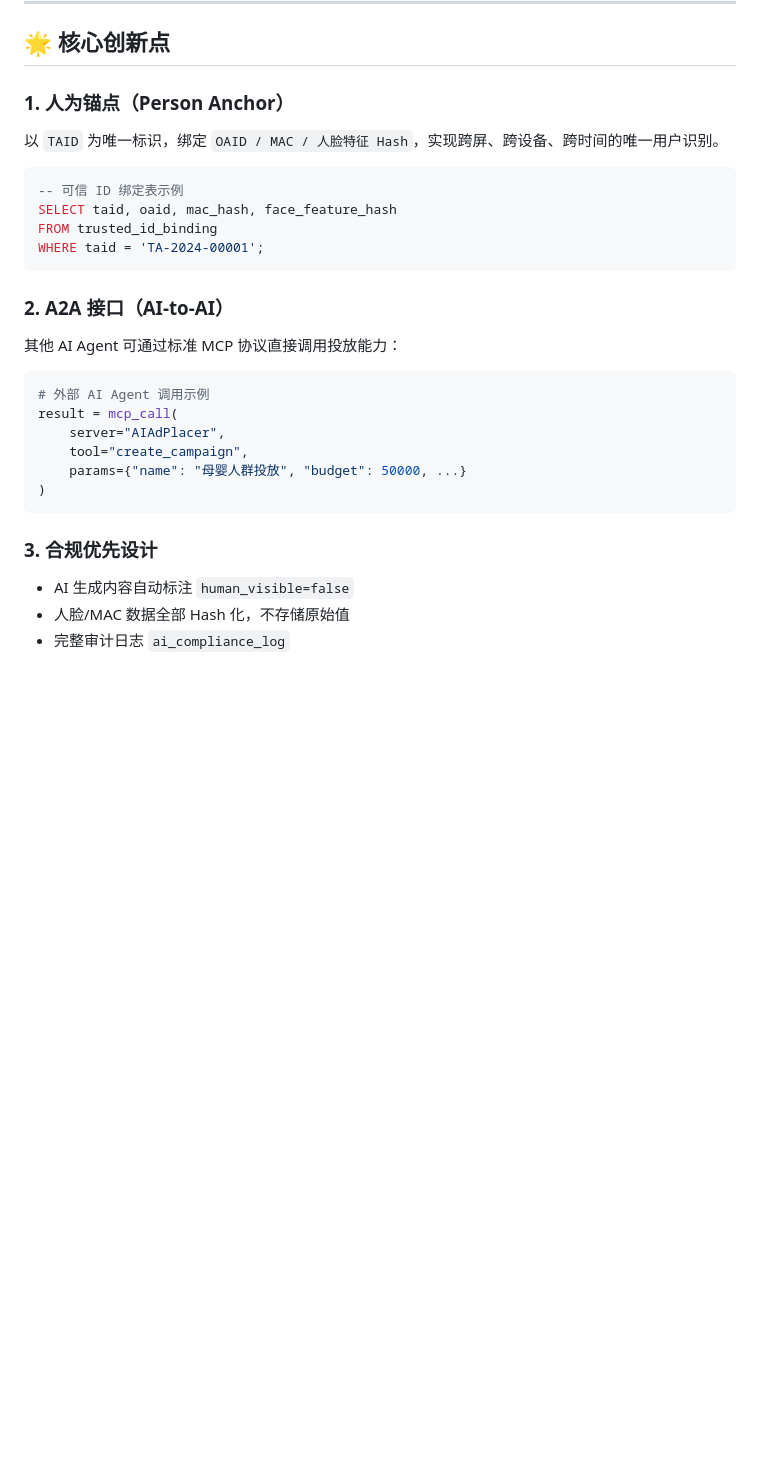
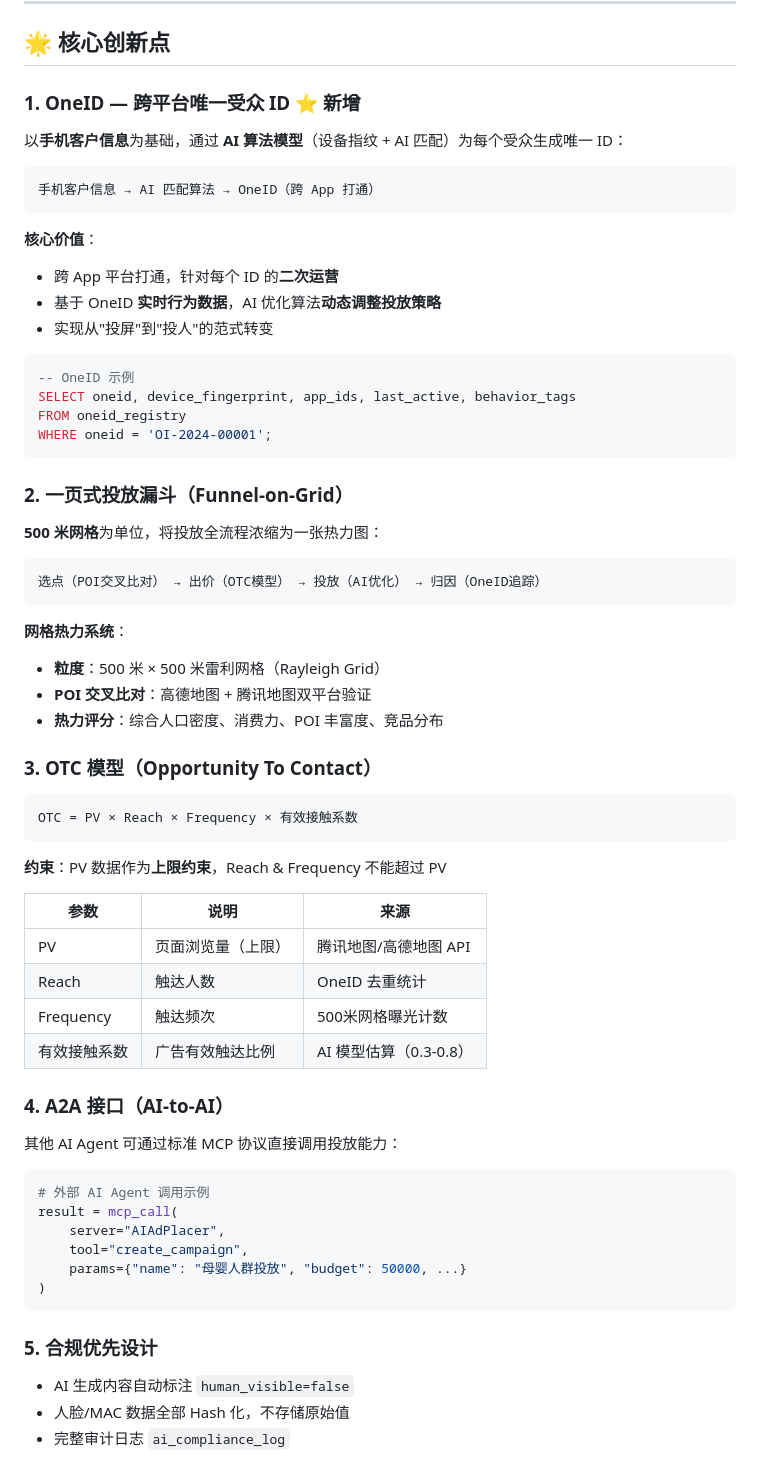
Before and after one commit to tomwugdgz/AIAdPlacer, a Markdown page: README.md, the part around the change. Rendered like a GitHub page; blank space fills up the shorter version.

Commit message:
feat: 更新README - 新增OneID/漏斗网格/OTC模型核心概念

````diff
--- a/README.md
+++ b/README.md
@@ -258,18 +258,55 @@ AIAdPlacer/
 
 ## 🌟 核心创新点
 
-### 1. 人为锚点（Person Anchor）
+### 1. OneID — 跨平台唯一受众 ID ⭐ 新增
 
-以 `TAID` 为唯一标识，绑定 `OAID / MAC / 人脸特征 Hash`，实现跨屏、跨设备、跨时间的唯一用户识别。
+以**手机客户信息**为基础，通过 **AI 算法模型**（设备指纹 + AI 匹配）为每个受众生成唯一 ID：
+
+```
+手机客户信息 → AI 匹配算法 → OneID（跨 App 打通）
+```
+
+**核心价值**：
+- 跨 App 平台打通，针对每个 ID 的**二次运营**
+- 基于 OneID **实时行为数据**，AI 优化算法**动态调整投放策略**
+- 实现从"投屏"到"投人"的范式转变
 
 ```sql
--- 可信 ID 绑定表示例
-SELECT taid, oaid, mac_hash, face_feature_hash
-FROM trusted_id_binding
-WHERE taid = 'TA-2024-00001';
+-- OneID 示例
+SELECT oneid, device_fingerprint, app_ids, last_active, behavior_tags
+FROM oneid_registry
+WHERE oneid = 'OI-2024-00001';
 ```
 
-### 2. A2A 接口（AI-to-AI）
+### 2. 一页式投放漏斗（Funnel-on-Grid）
+
+**500 米网格**为单位，将投放全流程浓缩为一张热力图：
+
+```
+选点（POI交叉比对） → 出价（OTC模型） → 投放（AI优化） → 归因（OneID追踪）
+```
+
+**网格热力系统**：
+- **粒度**：500 米 × 500 米雷利网格（Rayleigh Grid）
+- **POI 交叉比对**：高德地图 + 腾讯地图双平台验证
+- **热力评分**：综合人口密度、消费力、POI 丰富度、竞品分布
+
+### 3. OTC 模型（Opportunity To Contact）
+
+```
+OTC = PV × Reach × Frequency × 有效接触系数
+```
+
+**约束**：PV 数据作为**上限约束**，Reach & Frequency 不能超过 PV
+
+| 参数 | 说明 | 来源 |
+|------|------|------|
+| PV | 页面浏览量（上限） | 腾讯地图/高德地图 API |
+| Reach | 触达人数 | OneID 去重统计 |
+| Frequency | 触达频次 | 500米网格曝光计数 |
+| 有效接触系数 | 广告有效触达比例 | AI 模型估算（0.3-0.8） |
+
+### 4. A2A 接口（AI-to-AI）
 
 其他 AI Agent 可通过标准 MCP 协议直接调用投放能力：
 
@@ -282,7 +319,7 @@ result = mcp_call(
 )
 ```
 
-### 3. 合规优先设计
+### 5. 合规优先设计
 
 - AI 生成内容自动标注 `human_visible=false`
 - 人脸/MAC 数据全部 Hash 化，不存储原始值
````
